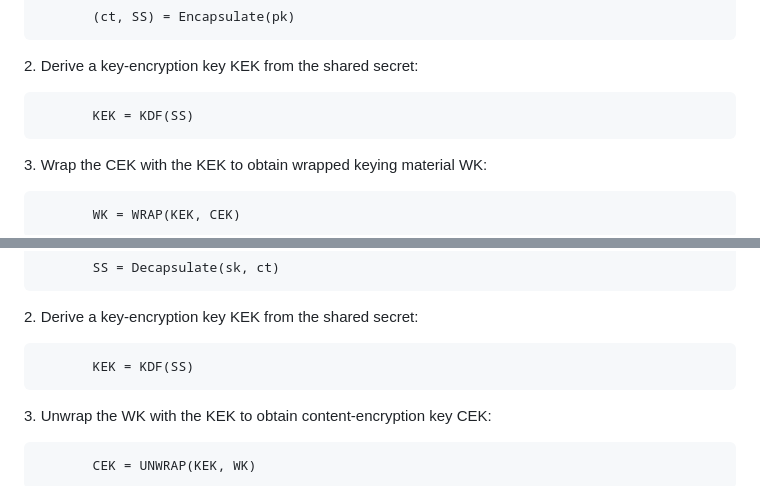
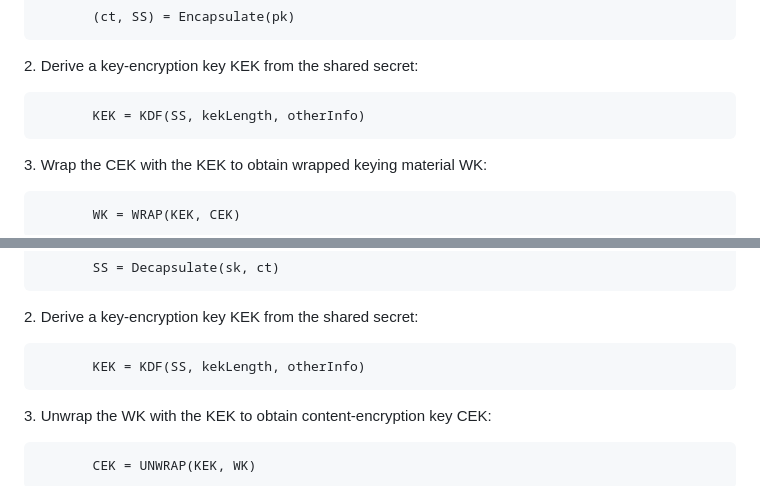
Before and after one commit to lamps-wg/rfc5990bis, a Markdown page: draft-ietf-lamps-rfc5990bis.md, 2 parts joined by grey strips. Rendered like a GitHub page.

```diff
--- a/draft-ietf-lamps-rfc5990bis.md
+++ b/draft-ietf-lamps-rfc5990bis.md
@@ -277,7 +277,7 @@ RSA-KEM algorithm and the recipient's RSA public key:
 2\. Derive a key-encryption key KEK from the shared secret:
 
 ~~~
-       KEK = KDF(SS)
+       KEK = KDF(SS, kekLength, otherInfo)
 ~~~
 
 >
@@ -309,7 +309,7 @@ RSA-KEM algorithm and the recipient's RSA private key:
 2\. Derive a key-encryption key KEK from the shared secret:
 
 ~~~
-       KEK = KDF(SS)
+       KEK = KDF(SS, kekLength, otherInfo)
 ~~~
 
 >
```
Also changed, not shown: other parts of draft-ietf-lamps-rfc5990bis.md (+5 -4 lines).
